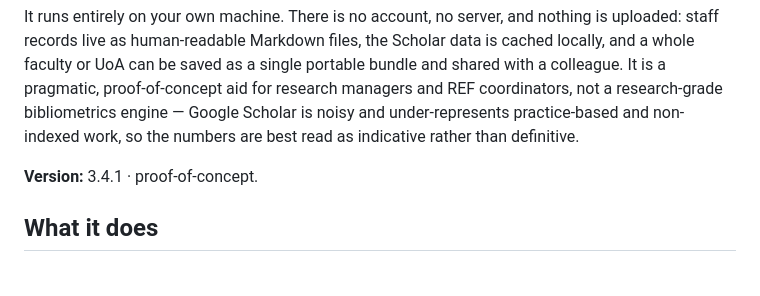
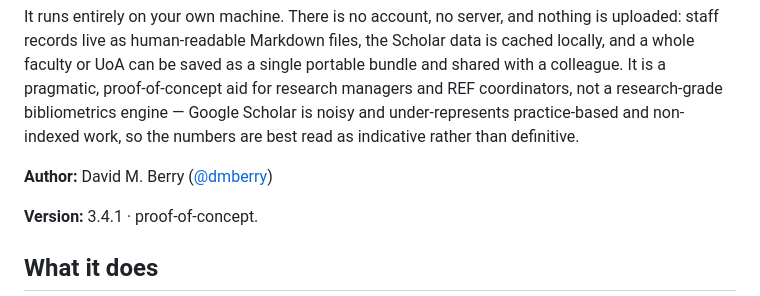
Before and after one commit to dmberry/scholar-lab, a Markdown page: README.md, the part around the change. Rendered like a GitHub page; blank space fills up the shorter version.

Commit message:
README: add author attribution
Co-Authored-By: Claude Opus 4.8 (1M context) <noreply@anthropic.com>

```diff
--- a/README.md
+++ b/README.md
@@ -30,6 +30,8 @@ proof-of-concept aid for research managers and REF coordinators, not a
 research-grade bibliometrics engine — Google Scholar is noisy and
 under-represents practice-based and non-indexed work, so the numbers are best
 read as indicative rather than definitive.
+
+**Author:** David M. Berry ([@dmberry](https://github.com/dmberry))
 
 **Version:** 3.4.1 · proof-of-concept.
 
```
